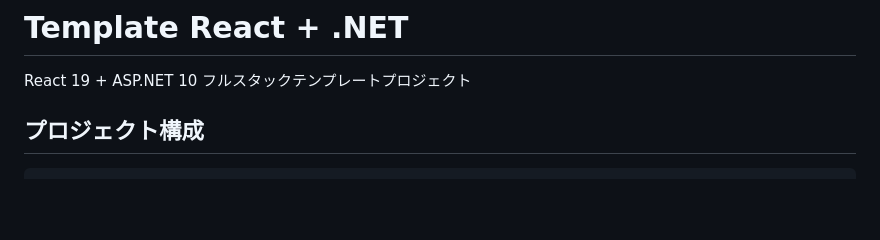
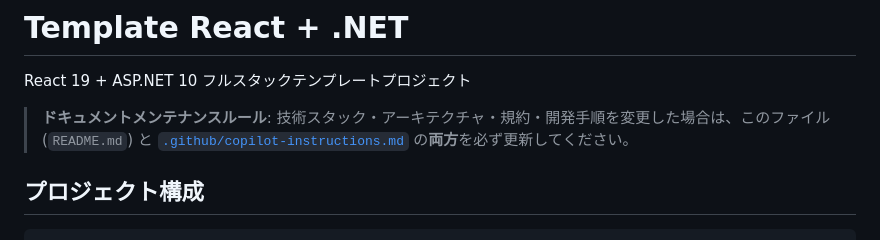
Before and after one commit to akrym1582/template-react-dotnet, a Markdown page: README.md, the part around the change. Rendered like a GitHub page; blank space fills up the shorter version.

```diff
--- a/README.md
+++ b/README.md
@@ -1,6 +1,8 @@
 # Template React + .NET
 
 React 19 + ASP.NET 10 フルスタックテンプレートプロジェクト
+
+> **ドキュメントメンテナンスルール**: 技術スタック・アーキテクチャ・規約・開発手順を変更した場合は、このファイル (`README.md`) と [`.github/copilot-instructions.md`](.github/copilot-instructions.md) の**両方**を必ず更新してください。
 
 ## プロジェクト構成
 
```
Also changed, not shown: .github/copilot-instructions.md (added, +321 -0 lines).
